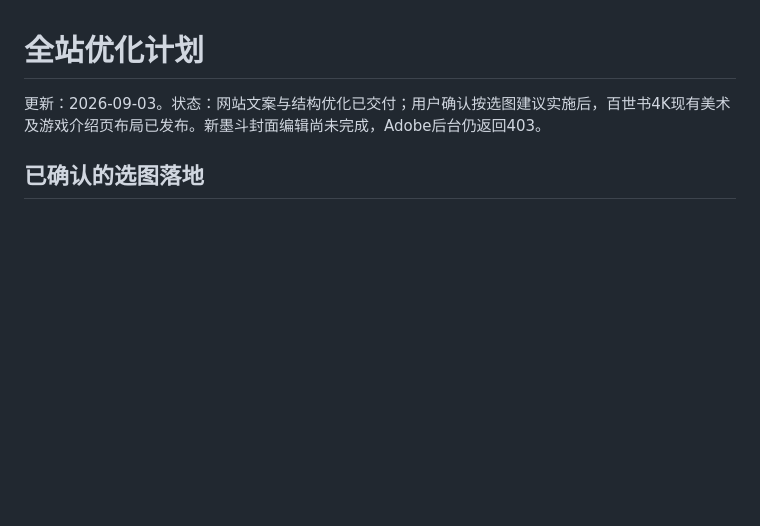
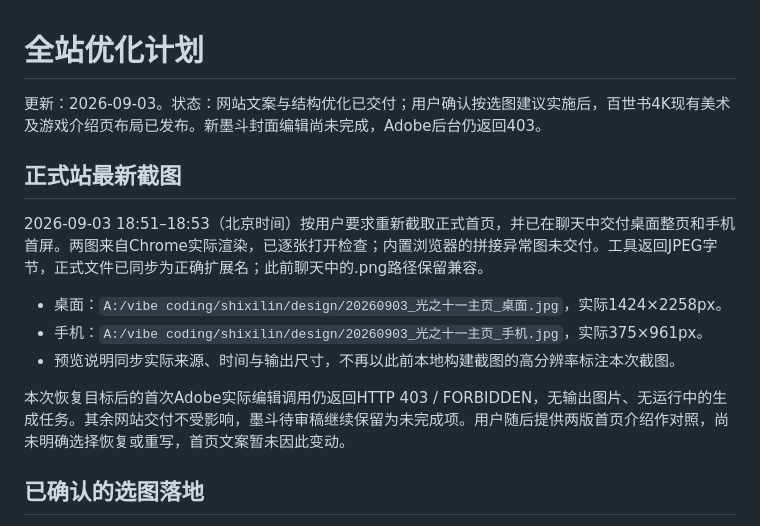
Before and after one commit to shixi-11/shixilin, a Markdown page: docs/site-plan.md, the part around the change. Rendered like a GitHub page; blank space fills up the shorter version.

Commit message:
Record fresh production screenshots and remaining artwork blocker

```diff
--- a/docs/site-plan.md
+++ b/docs/site-plan.md
@@ -1,6 +1,16 @@
 # 全站优化计划
 
 更新：2026-09-03。状态：网站文案与结构优化已交付；用户确认按选图建议实施后，百世书4K现有美术及游戏介绍页布局已发布。新墨斗封面编辑尚未完成，Adobe后台仍返回403。
+
+## 正式站最新截图
+
+2026-09-03 18:51–18:53（北京时间）按用户要求重新截取正式首页，并已在聊天中交付桌面整页和手机首屏。两图来自Chrome实际渲染，已逐张打开检查；内置浏览器的拼接异常图未交付。工具返回JPEG字节，正式文件已同步为正确扩展名；此前聊天中的.png路径保留兼容。
+
+- 桌面：`A:/vibe coding/shixilin/design/20260903_光之十一主页_桌面.jpg`，实际1424×2258px。
+- 手机：`A:/vibe coding/shixilin/design/20260903_光之十一主页_手机.jpg`，实际375×961px。
+- 预览说明同步实际来源、时间与输出尺寸，不再以此前本地构建截图的高分辨率标注本次截图。
+
+本次恢复目标后的首次Adobe实际编辑调用仍返回HTTP 403 / FORBIDDEN，无输出图片、无运行中的生成任务。其余网站交付不受影响，墨斗待审稿继续保留为未完成项。用户随后提供两版首页介绍作对照，尚未明确选择恢复或重写，首页文案暂未因此变动。
 
 ## 已确认的选图落地
 
```
